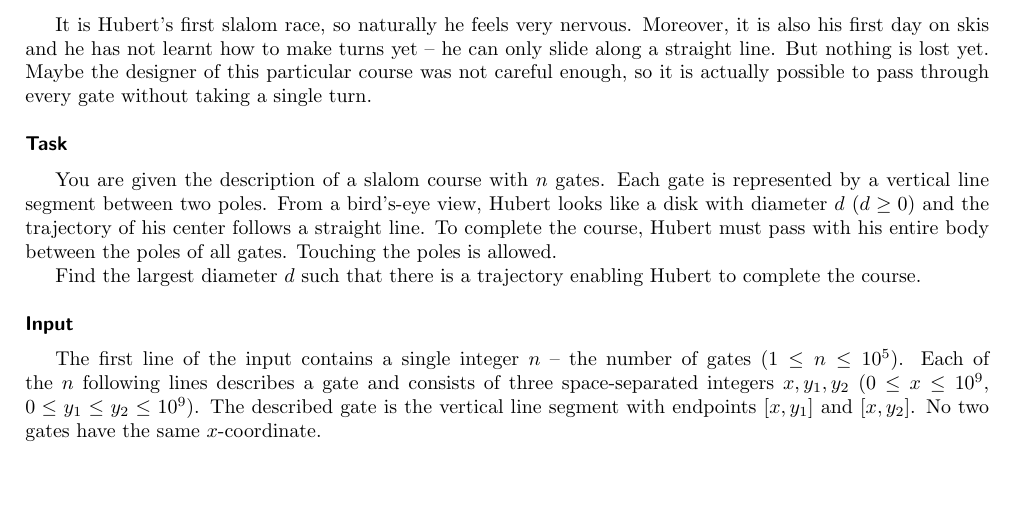
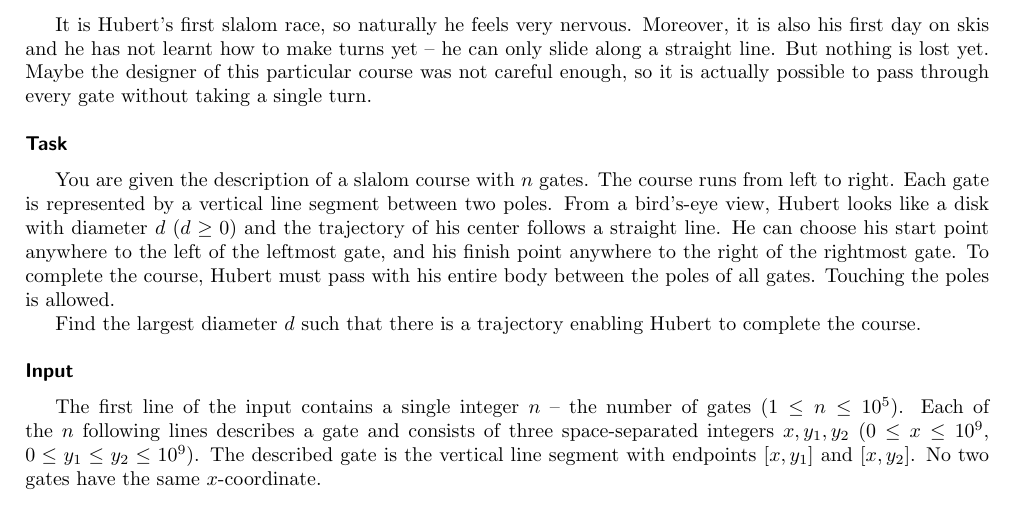
Before and after one commit to trojsten/vpcpc, a LaTeX document (statements/src/lang-en/day-mix2/slalom.tex): part of the page, cut so that both start at the same text, the shorter picture padded with empty space. Compiled offline with pdfLaTeX.

Commit message:
Fixed the statement of task slalom

```diff
--- a/statements/src/lang-en/day-mix2/slalom.tex
+++ b/statements/src/lang-en/day-mix2/slalom.tex
@@ -17,12 +17,14 @@ possible to pass through every gate without taking a single turn.
 
 \heading{Task}
 
-You are given the description of a slalom course with $n$ gates. Each gate is
-represented by a vertical line segment between two poles. From a bird's-eye
-view, Hubert looks like a disk with diameter $d$ ($d \geq 0$) and the trajectory
-of his center follows a straight line. To complete the course, Hubert must pass
-with his entire body between the poles of all gates. Touching the poles is
-allowed.
+You are given the description of a slalom course with $n$ gates. The course runs
+from left to right. Each gate is represented by a vertical line segment between
+two poles. From a bird's-eye view, Hubert looks like a disk with diameter $d$
+($d \geq 0$) and the trajectory of his center follows a straight line. He can
+choose his start point anywhere to the left of the leftmost gate, and his finish
+point anywhere to the right of the rightmost gate. To complete the course,
+Hubert must pass with his entire body between the poles of all gates. Touching
+the poles is allowed.
 
 Find the largest diameter $d$ such that there is a trajectory enabling Hubert to
 complete the course.
```
